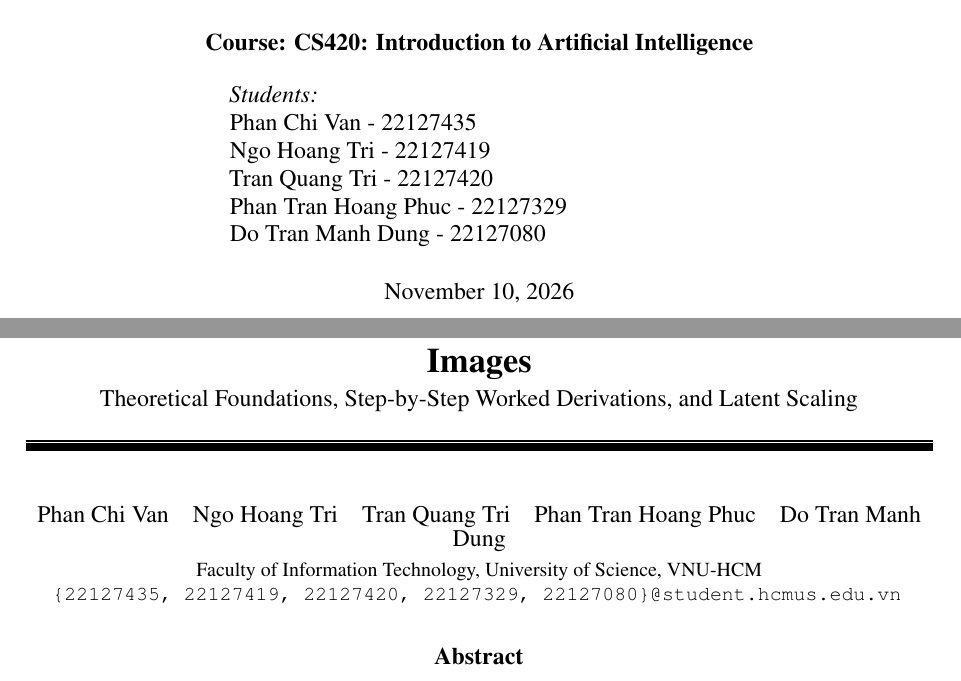
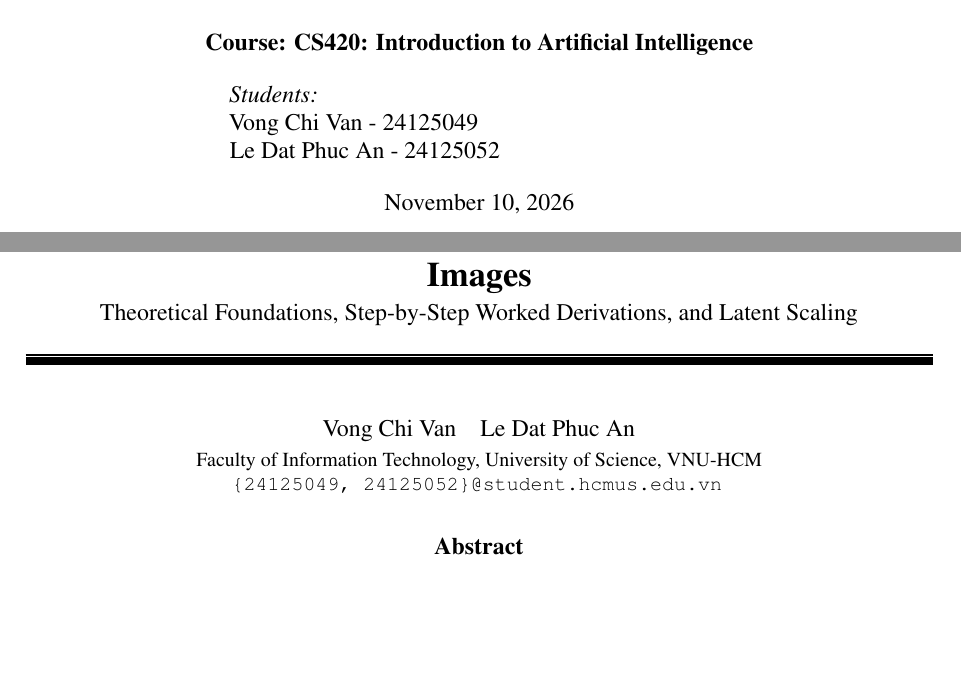
Before and after one commit to ChiVan222/AI_Seminar_Diffusion, a LaTeX document (report/S06_Diffusion_Models_Report.tex): two parts of pages 1 and 2 of 14, joined at a grey line, cut so that both start at the same text, the shorter picture padded with empty space. Compiled offline with pdfLaTeX.

Commit message:
Update student authors: Vong Chi Van (24125049) and Le Dat Phuc An (24125052)

```diff
--- a/report/S06_Diffusion_Models_Report.tex
+++ b/report/S06_Diffusion_Models_Report.tex
@@ -63,11 +63,8 @@
 \newcommand{\reportname}{Diffusion Models}
 \newcommand{\coursename}{CS420: Introduction to Artificial Intelligence}
 \newcommand{\studentname}{
-    Phan Chi Van - 22127435\\
-    Ngo Hoang Tri - 22127419\\
-    Tran Quang Tri - 22127420\\
-    Phan Tran Hoang Phuc - 22127329\\
-    Do Tran Manh Dung - 22127080
+    Vong Chi Van - 24125049\\
+    Le Dat Phuc An - 24125052
 }
 
 \begin{document}
@@ -95,10 +92,10 @@
   \vspace{1.2em}
 
   {\large
-    Phan Chi Van\quad Ngo Hoang Tri\quad Tran Quang Tri\quad Phan Tran Hoang Phuc\quad Do Tran Manh Dung
+    Vong Chi Van\quad Le Dat Phuc An
   }\par\vspace{0.3em}
   Faculty of Information Technology, University of Science, VNU-HCM\\
-  \texttt{\{22127435, 22127419, 22127420, 22127329, 22127080\}@student.hcmus.edu.vn}\par
+  \texttt{\{24125049, 24125052\}@student.hcmus.edu.vn}\par
   \vspace{1.0em}
 \end{center}
 
```
Also changed, not shown: report/S06_Diffusion_Models_Report.pdf, 2 other files.
